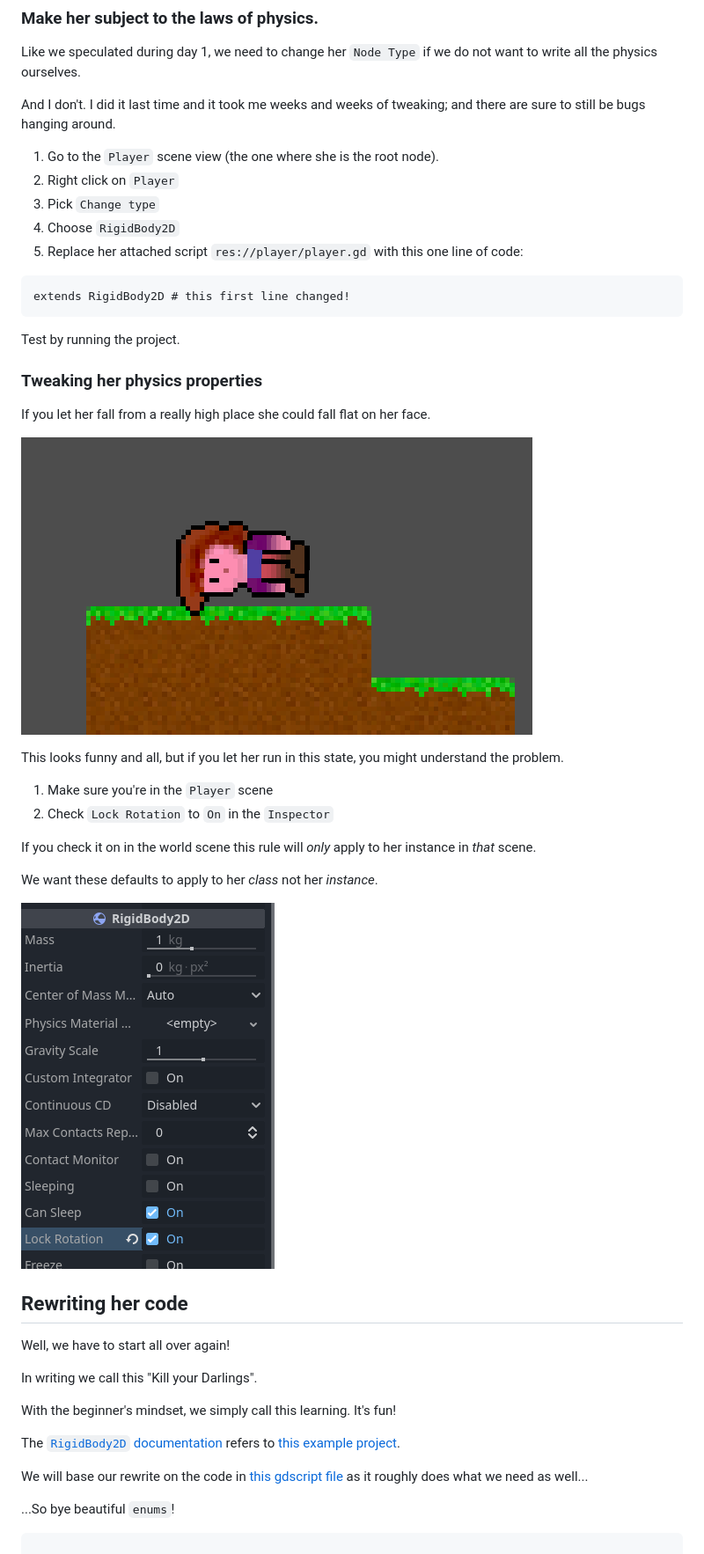
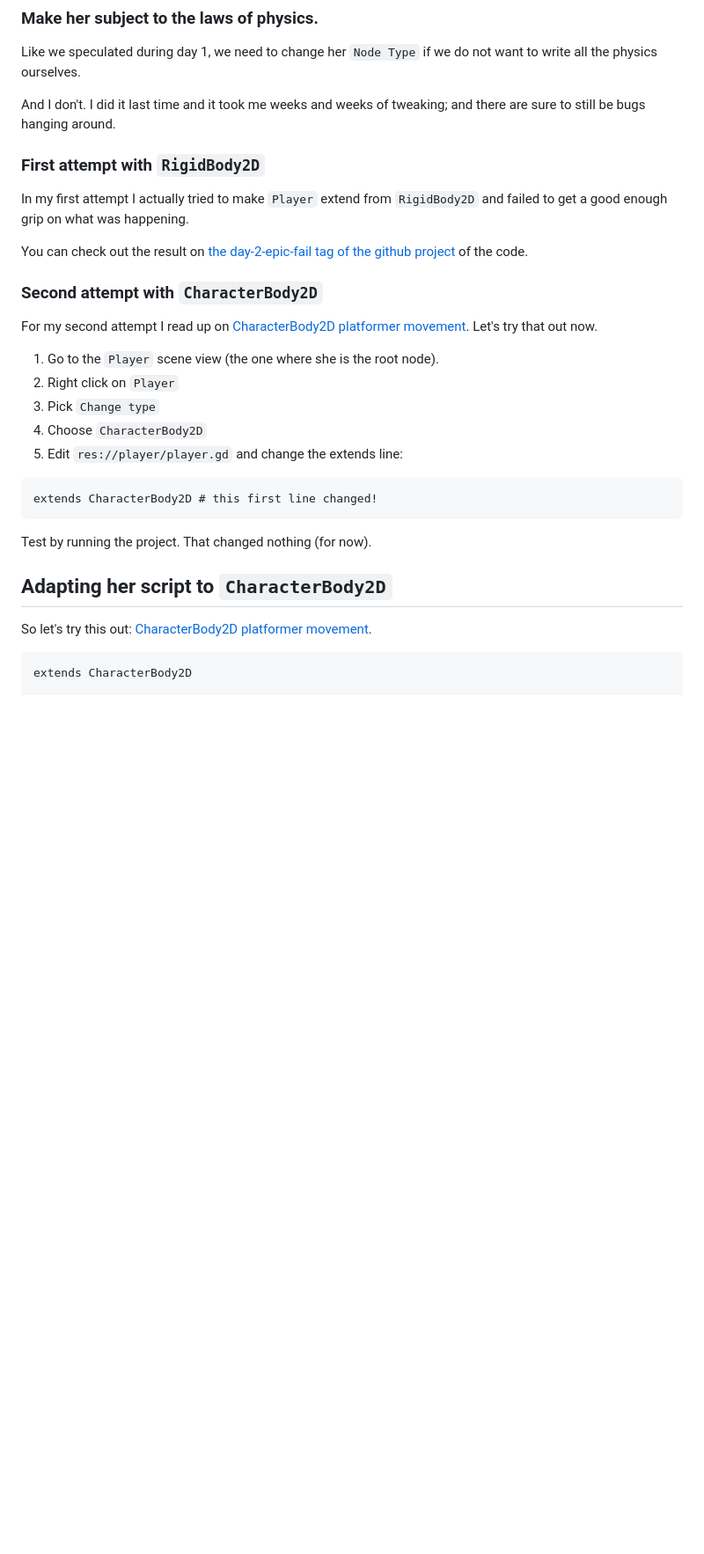
Before and after one commit to Teaching-myself-Godot/rewriting-zelia-tutorial, a Markdown page: day-2.md, the part around the change printed below. Shown: that part at 88% size. GitHub-like rendering; blank space fills up the shorter version.

Commit message:
rewrites day 2.

````diff
--- a/day-2.md
+++ b/day-2.md
@@ -148,48 +148,35 @@ Like we speculated during day 1, we need to change her `Node Type` if we do not
 
 And I don't. I did it last time and it took me weeks and weeks of tweaking; and there are sure to still be bugs hanging around.
 
+### First attempt with `RigidBody2D`
+
+In my first attempt I actually tried to make `Player` extend from `RigidBody2D` and failed to get a good enough grip on what was happening.
+
+You can check out the result on [the day-2-epic-fail tag of the github project](https://github.com/Teaching-myself-Godot/godot-zelia/blob/day-2-epic-fail/player/player.gd) of the code.
+
+### Second attempt with `CharacterBody2D`
+
+For my second attempt I read up on [CharacterBody2D platformer movement](https://docs.godotengine.org/en/stable/tutorials/physics/using_character_body_2d.html#platformer-movement). Let's try that out now.
+
+
 1. Go to the `Player` scene view (the one where she is the root node).
 2. Right click on `Player`
 3. Pick `Change type`
-4. Choose `RigidBody2D`
-5. Replace her attached script `res://player/player.gd` with this one line of code:
+4. Choose `CharacterBody2D`
+5. Edit `res://player/player.gd` and change the extends line:
 
 ```gdscript
-extends RigidBody2D # this first line changed!
+extends CharacterBody2D # this first line changed!
 ```
 
-Test by running the project.
+Test by running the project. That changed nothing (for now).
 
-### Tweaking her physics properties
+## Adapting her script to `CharacterBody2D`
 
-If you let her fall from a really high place she could fall flat on her face.
+So let's try this out: [CharacterBody2D platformer movement](https://docs.godotengine.org/en/stable/tutorials/physics/using_character_body_2d.html#platformer-movement).
 
-![Zelia flat on her face](screenshots/zelia-flat-on-her-face.png)
 
-This looks funny and all, but if you let her run in this state, you might understand the problem.
-
-1. Make sure you're in the `Player` scene
-2. Check `Lock Rotation` to `On` in the `Inspector`
-
-If you check it on in the world scene this rule will _only_ apply to her instance in _that_ scene.
-
-We want these defaults to apply to her _class_ not her _instance_.
-
-![locking rotation](screenshots/locking-rotations.png)
-
-## Rewriting her code
-
-Well, we have to start all over again!
-
-In writing we call this "Kill your Darlings".
-
-With the beginner's mindset, we simply call this learning. It's fun!
-
-The [`RigidBody2D` documentation](https://docs.godotengine.org/en/stable/classes/class_rigidbody2d.html) refers to [this example project](https://godotengine.org/asset-library/asset/119).
-
-We will base our rewrite on the code in [this gdscript file](https://github.com/godotengine/godot-demo-projects/blob/3.5-9e68af3/2d/physics_platformer/player/player.gd) as it roughly does what we need as well...
-
-...So bye beautiful `enums`!
 
 ```gdscript
+extends CharacterBody2D
 
````
Also changed, not shown: other parts of day-2.md (+91 -0 lines).
